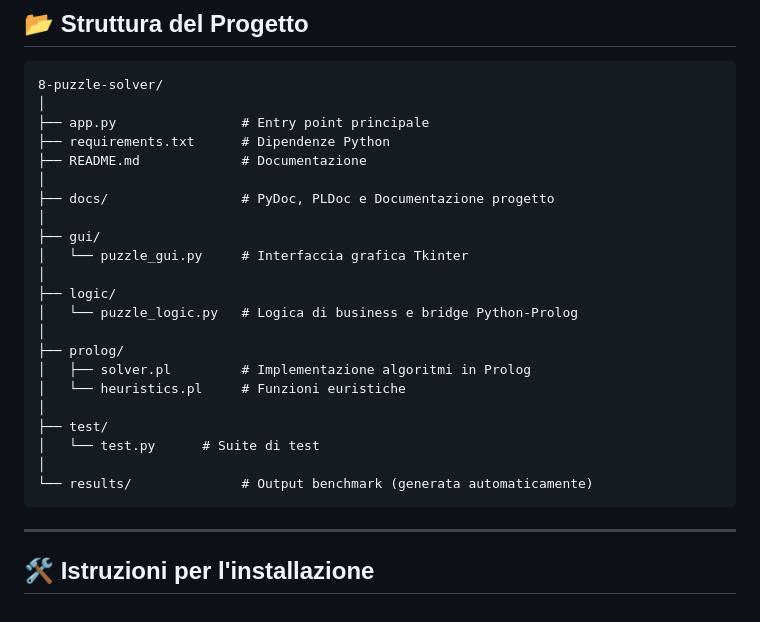
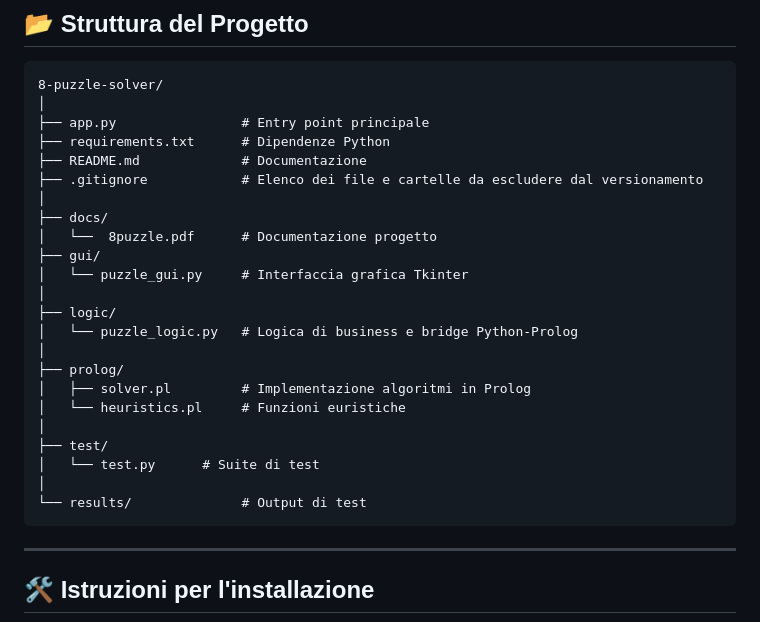
Before and after one commit to imb0ru/8puzzle-solver, a Markdown page: README.md, the part around the change. Rendered like a GitHub page.

Commit message:
fixreadme

````diff
--- a/README.md
+++ b/README.md
@@ -76,9 +76,10 @@ La combinazione di queste euristiche garantisce:
 ├── app.py                # Entry point principale
 ├── requirements.txt      # Dipendenze Python
 ├── README.md             # Documentazione
+├── .gitignore            # Elenco dei file e cartelle da escludere dal versionamento
 │
-├── docs/                 # PyDoc, PLDoc e Documentazione progetto
-│
+├── docs/
+│   └──  8puzzle.pdf      # Documentazione progetto
 ├── gui/
 │   └── puzzle_gui.py     # Interfaccia grafica Tkinter
 │
@@ -92,7 +93,7 @@ La combinazione di queste euristiche garantisce:
 ├── test/
 │   └── test.py      # Suite di test
 │
-└── results/              # Output benchmark (generata automaticamente)
+└── results/              # Output di test
 ```
 
 ---
````
